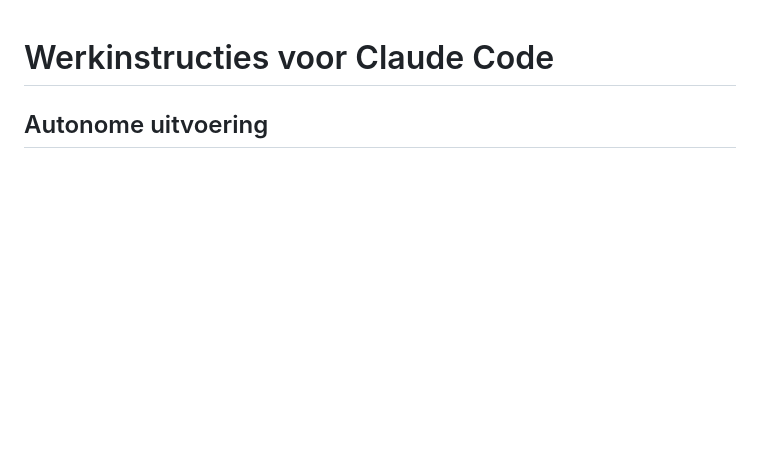
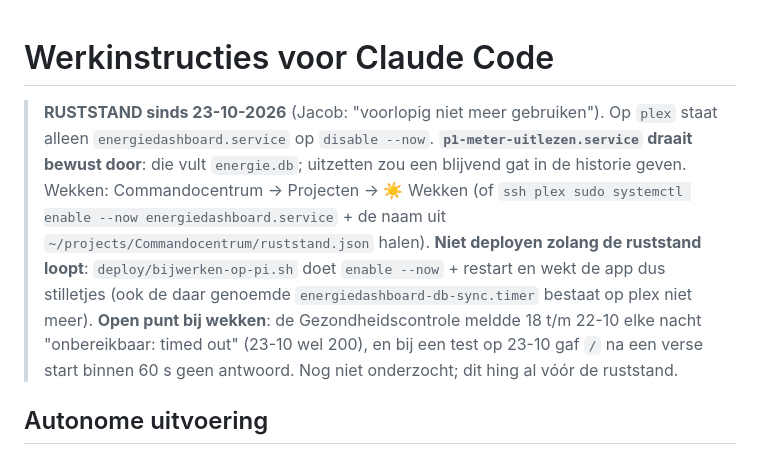
Before and after one commit to jacobv32424/energiedashboard, a Markdown page: CLAUDE.md, the part around the change. GitHub-like rendering; blank space fills up the shorter version.

Commit message:
Ruststand sinds 23-10-2026 (webapp uit, P1-uitlezer draait door)
Co-Authored-By: Claude Opus 5.5 <noreply@anthropic.com>

```diff
--- a/CLAUDE.md
+++ b/CLAUDE.md
@@ -1,4 +1,19 @@
 # Werkinstructies voor Claude Code
+
+> **RUSTSTAND sinds 23-10-2026** (Jacob: "voorlopig niet meer gebruiken").
+> Op `plex` staat alleen `energiedashboard.service` op `disable --now`.
+> **`p1-meter-uitlezen.service` draait bewust door**: die vult
+> `energie.db`; uitzetten zou een blijvend gat in de historie geven. Wekken:
+> Commandocentrum → Projecten → ☀️ Wekken (of `ssh plex sudo systemctl
+> enable --now energiedashboard.service` + de naam uit
+> `~/projects/Commandocentrum/ruststand.json` halen). **Niet deployen
+> zolang de ruststand loopt**: `deploy/bijwerken-op-pi.sh` doet
+> `enable --now` + restart en wekt de app dus stilletjes (ook de daar
+> genoemde `energiedashboard-db-sync.timer` bestaat op plex niet meer).
+> **Open punt bij wekken**: de Gezondheidscontrole meldde 18 t/m 22-10
+> elke nacht "onbereikbaar: timed out" (23-10 wel 200), en bij een test
+> op 23-10 gaf `/` na een verse start binnen 60 s geen antwoord. Nog niet
+> onderzocht; dit hing al vóór de ruststand.
 
 ## Autonome uitvoering
 
```
Also changed, not shown: Handleiding.md (+8 -0 lines).
